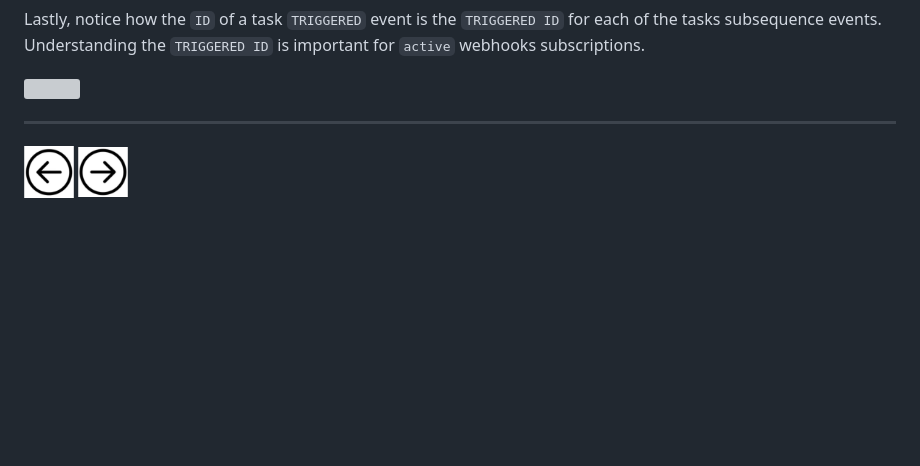
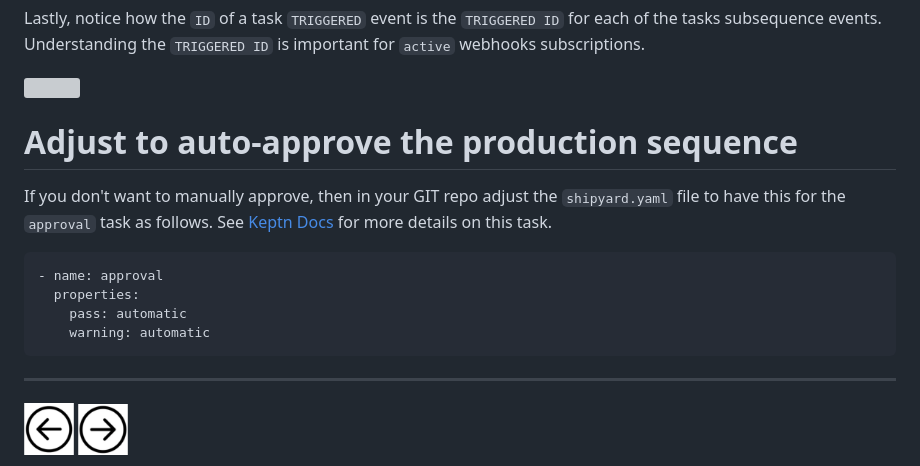
Before and after one commit to dt-alliances/cas-quickstart, a Markdown page: 12-RELEASE.md, the part around the change. GitHub-like rendering; blank space fills up the shorter version; grey boxes are pictures that could not be loaded.

````diff
--- a/12-RELEASE.md
+++ b/12-RELEASE.md
@@ -170,6 +170,16 @@ Lastly, notice how the `ID` of a task `TRIGGERED` event is the `TRIGGERED ID` fo
 
 <img src="images/event-triggered.png" width="75%" >
 
+# Adjust to auto-approve the production sequence
+
+If you don't want to manually approve, then in your GIT repo adjust the `shipyard.yaml` file to have this for the `approval` task as follows.  See [Keptn Docs](https://keptn.sh/docs/0.12.x/manage/shipyard/#approval) for more details on this task.
+
+```
+- name: approval
+  properties:
+    pass: automatic
+    warning: automatic
+```
 
 <hr>
 
````
Also changed, not shown: 04-APP.md (+32 -7 lines), images/dt-dashboards.png (added), images/dt-service-page.png (added), images/dt-services-list.png (added), 8 other files.
